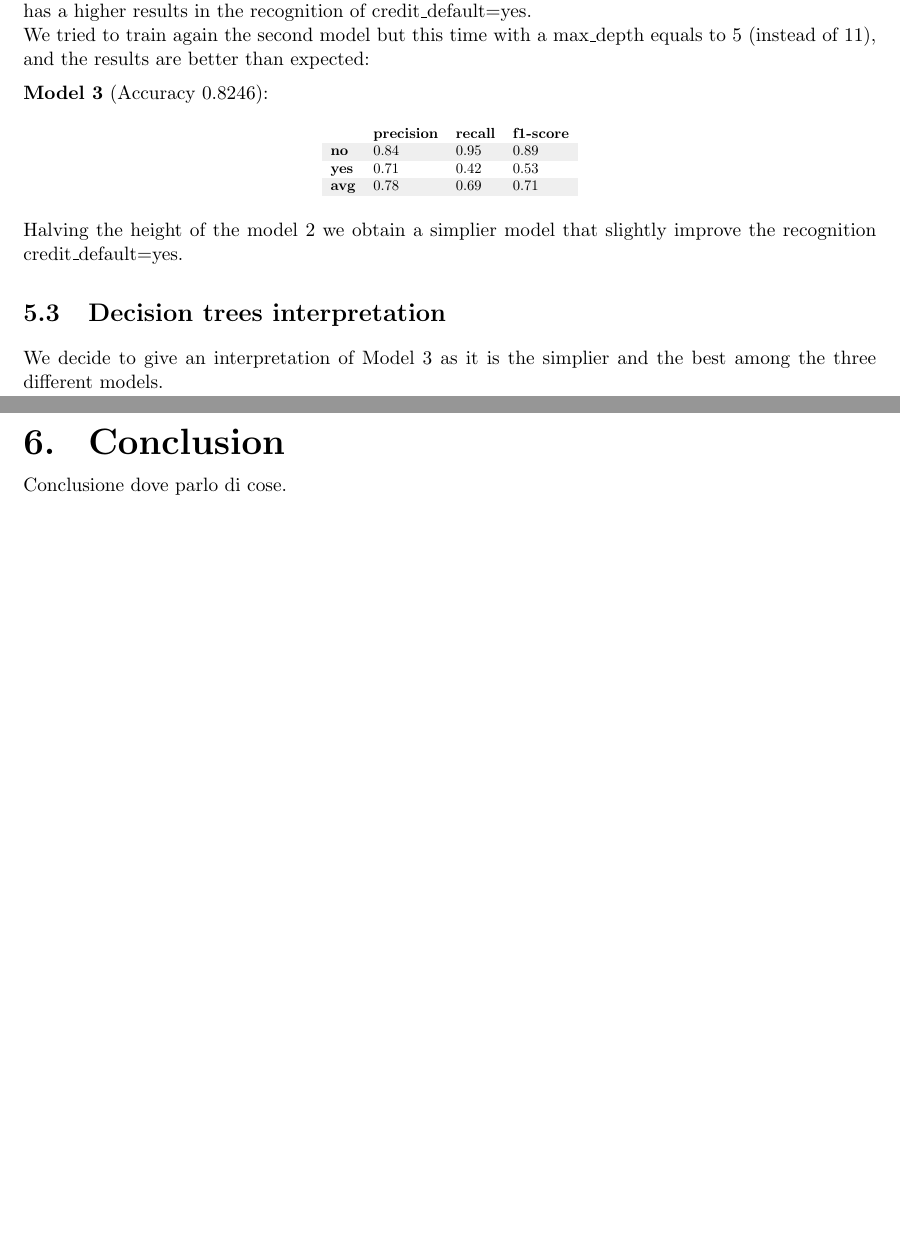
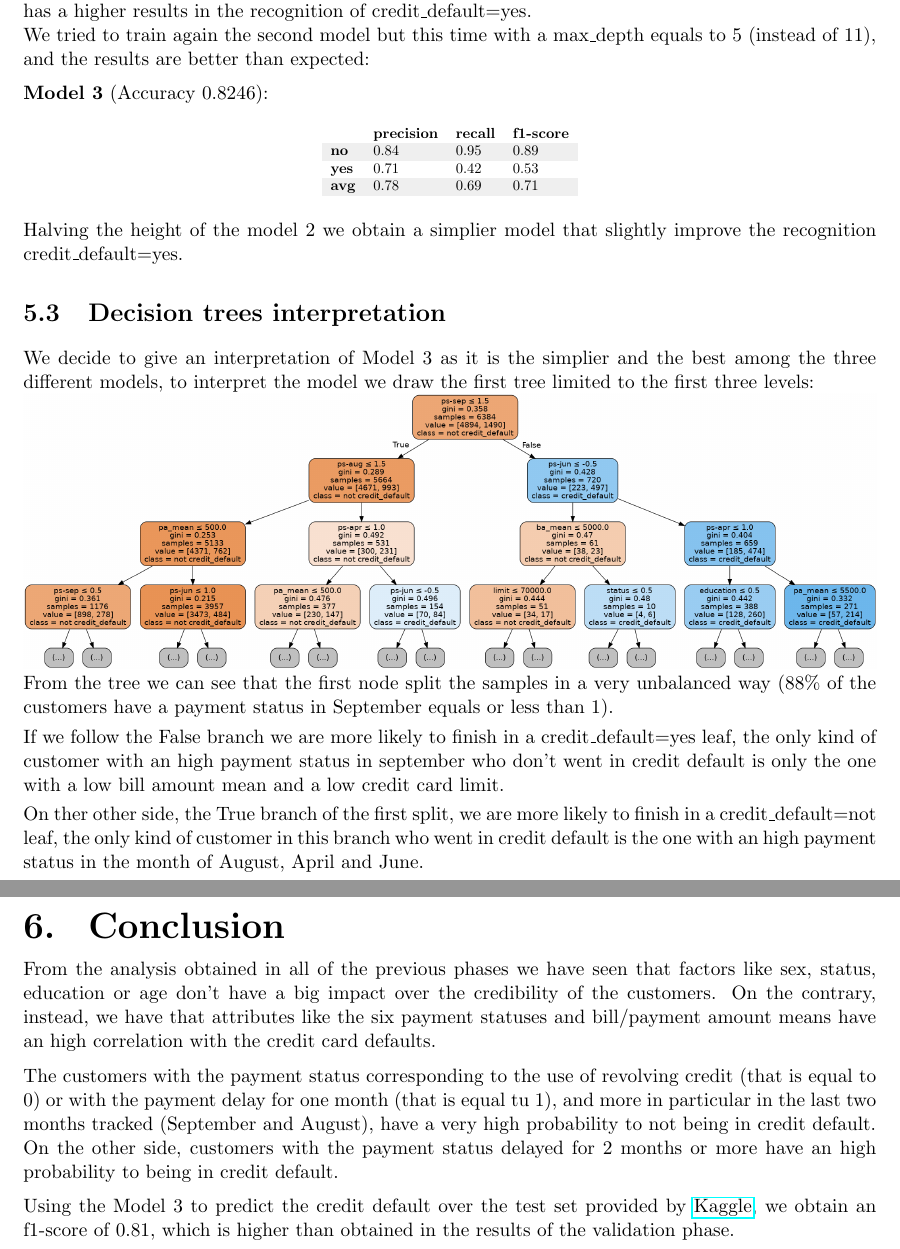
Before and after one commit to GaspareG/Unipi-Data-Mining, a LaTeX document (report/report.tex, which reads report/5_classification.tex, report/6_conclusion.tex): two parts of pages 17 and 18 of 18, joined at a grey line, cut so that both start at the same text, the shorter picture padded with empty space. Compiled offline with pdfLaTeX.

Commit message:
classification

```diff
--- a/report/5_classification.tex
+++ b/report/5_classification.tex
@@ -142,4 +142,20 @@ Halving the height of the model $2$ we obtain a simplier model that slightly imp
 
 \section{Decision trees interpretation}
 
-We decide to give an interpretation of Model 3 as it is the simplier and the best among the three different models.
+We decide to give an interpretation of Model 3 as it is the simplier and the best among the three different models, to interpret the model we draw the first tree limited to the first three levels:
+
+  \begin{minipage}[h]{1\textwidth}
+    \includegraphics[width=1\textwidth]{img/ch5/model3}
+  \end{minipage}
+
+\smallskip
+
+From the tree we can see that the first node split the samples in a very unbalanced way ($88\%$ of the customers have a payment status in September equals or less than $1$).
+
+\smallskip
+
+If we follow the False branch we are more likely to finish in a credit\_default=yes leaf, the only kind of customer with an high payment status in september who don't went in credit default is only the one with a low bill amount mean and a low credit card limit.
+
+\smallskip
+
+On ther other side, the True branch of the first split, we are more likely to finish in a credit\_default=not leaf, the only kind of customer in this branch who went in credit default is the one with an high payment status in the month of August, April and June.
--- a/report/6_conclusion.tex
+++ b/report/6_conclusion.tex
@@ -1,3 +1,13 @@
 \chapter{Conclusion}
 
-Conclusione dove parlo di cose.
+From the analysis obtained in all of the previous phases we have seen that factors like sex, status, education or age don't have a big impact over the credibility of the customers. On the contrary, instead, we have that attributes like the six payment statuses and bill/payment amount means have an high correlation with the credit card defaults.
+
+\medskip
+
+The customers with the payment status corresponding to the use of revolving credit (that is equal to 0) or with the payment delay for one month (that is equal tu 1), and more in particular in the last two months tracked (September and August), have a very high probability to not being in credit default.
+
+On the other side, customers with the payment status delayed for 2 months or more have an high probability to being in credit default.
+
+\medskip
+
+Using the Model 3 to predict the credit default over the test set provided by \href{https://www.kaggle.com/c/data-mining-20182019-unipi/data}{Kaggle}, we obtain an f1-score of $0.81$, which is higher than obtained in the results of the validation phase.
```
Also changed, not shown: report/report.pdf, 2 other files.
